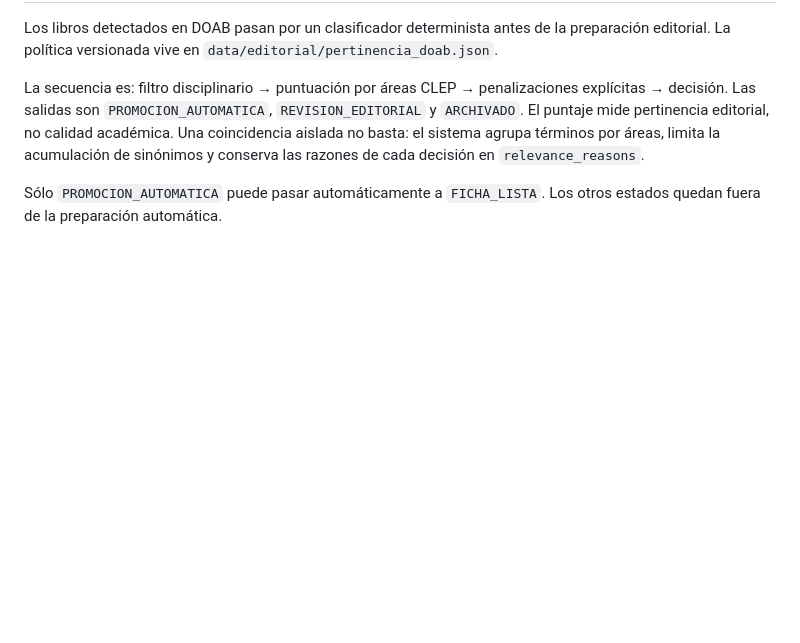
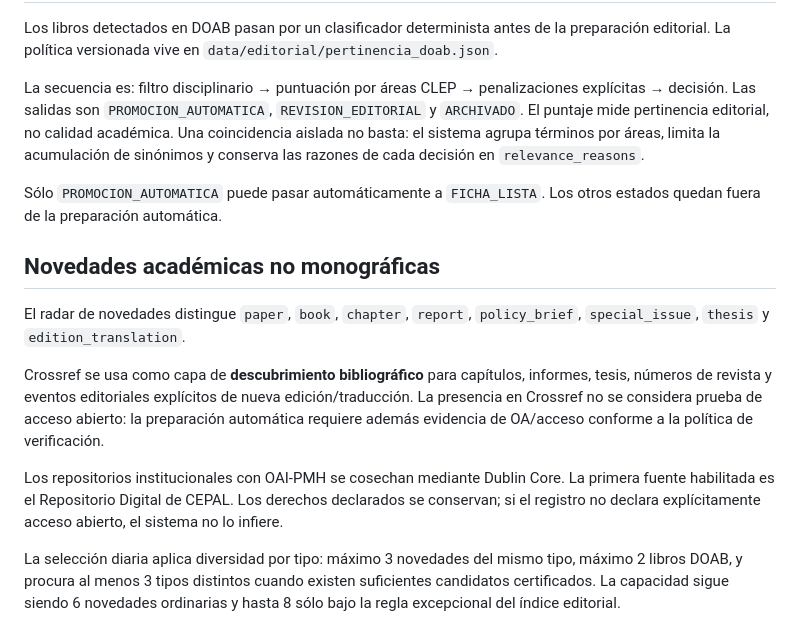
Before and after one commit to boullosaraul-commits/clep.lat, a Markdown page: data/editorial/README.md, the part around the change. GitHub-like rendering; blank space fills up the shorter version.

Commit message:
docs: describe expanded academic novelty radar

```diff
--- a/data/editorial/README.md
+++ b/data/editorial/README.md
@@ -88,3 +88,14 @@ Los libros detectados en DOAB pasan por un clasificador determinista antes de la
 La secuencia es: filtro disciplinario → puntuación por áreas CLEP → penalizaciones explícitas → decisión. Las salidas son `PROMOCION_AUTOMATICA`, `REVISION_EDITORIAL` y `ARCHIVADO`. El puntaje mide pertinencia editorial, no calidad académica. Una coincidencia aislada no basta: el sistema agrupa términos por áreas, limita la acumulación de sinónimos y conserva las razones de cada decisión en `relevance_reasons`.
 
 Sólo `PROMOCION_AUTOMATICA` puede pasar automáticamente a `FICHA_LISTA`. Los otros estados quedan fuera de la preparación automática.
+
+
+## Novedades académicas no monográficas
+
+El radar de novedades distingue `paper`, `book`, `chapter`, `report`, `policy_brief`, `special_issue`, `thesis` y `edition_translation`.
+
+Crossref se usa como capa de **descubrimiento bibliográfico** para capítulos, informes, tesis, números de revista y eventos editoriales explícitos de nueva edición/traducción. La presencia en Crossref no se considera prueba de acceso abierto: la preparación automática requiere además evidencia de OA/acceso conforme a la política de verificación.
+
+Los repositorios institucionales con OAI-PMH se cosechan mediante Dublin Core. La primera fuente habilitada es el Repositorio Digital de CEPAL. Los derechos declarados se conservan; si el registro no declara explícitamente acceso abierto, el sistema no lo infiere.
+
+La selección diaria aplica diversidad por tipo: máximo 3 novedades del mismo tipo, máximo 2 libros DOAB, y procura al menos 3 tipos distintos cuando existen suficientes candidatos certificados. La capacidad sigue siendo 6 novedades ordinarias y hasta 8 sólo bajo la regla excepcional del índice editorial.
```
